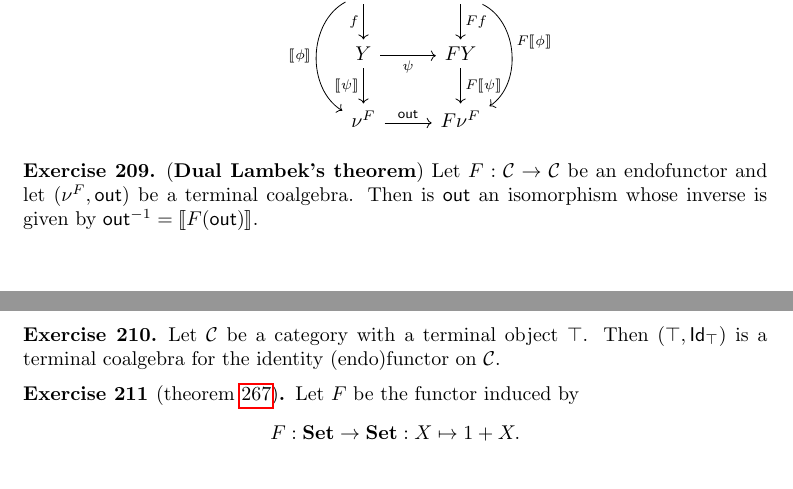
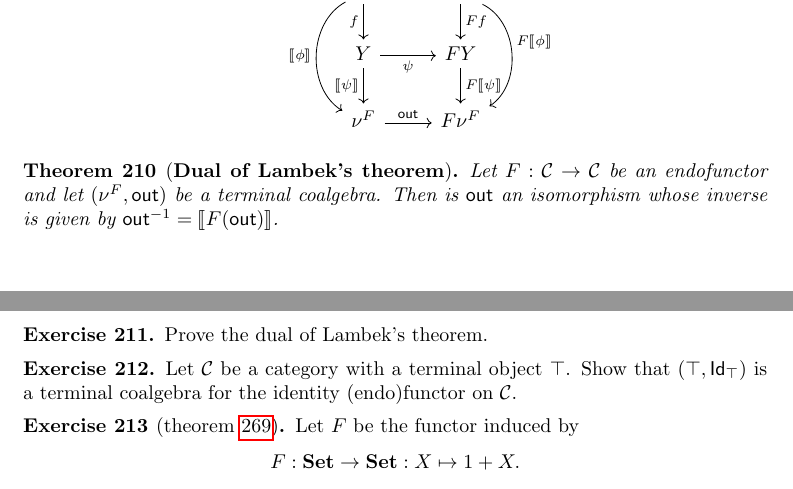
Before and after one commit to benediktahrens/CT4P, a LaTeX document (tex/CT4P.tex, which reads tex/data.tex): two parts of pages 45 and 46 of 78, joined at a grey line, cut so that both start at the same text. Compiled offline with pdfLaTeX.

Commit message:
separating the theorem and the exercise for proving it

```diff
--- a/tex/data.tex
+++ b/tex/data.tex
@@ -619,10 +623,14 @@ F\Terminalcoalg{F}
 \end{enumerate}
 \end{exer}
 
-\begin{exer} (\textbf{Dual Lambek's theorem}) Let $F:\CC\to\CC$ be an endofunctor and let $(\Terminalcoalg{F}, \Out)$ be a terminal coalgebra. Then is $\Out$ an isomorphism whose inverse is given by $\Inv{\Out} = \anam{F(\Out)}$.
+\begin{thm}[\textbf{Dual of Lambek's theorem}] Let $F:\CC\to\CC$ be an endofunctor and let $(\Terminalcoalg{F}, \Out)$ be a terminal coalgebra. Then is $\Out$ an isomorphism whose inverse is given by $\Inv{\Out} = \anam{F(\Out)}$.
+\end{thm}
+
+\begin{exer}
+  Prove the dual of Lambek's theorem.
 \end{exer}
 
-\begin{exer}\label{exer:terminalalg_for_idfun_with_terminalob} Let $\CC$ be a category with a terminal object $\top$. Then $(\top, \Id[\top])$ is a terminal coalgebra for the identity (endo)functor on $\CC$.
+\begin{exer}\label{exer:terminalalg_for_idfun_with_terminalob} Let $\CC$ be a category with a terminal object $\top$. Show that $(\top, \Id[\top])$ is a terminal coalgebra for the identity (endo)functor on $\CC$.
 \end{exer}
 
 \begin{exer}[\cref{sol:conatural_numbers_terminal_coalgebra}] \label{exer:conatural_numbers_terminal_coalgebra} Let $F$ be the functor induced by
```
Also changed, not shown: tex/data.tex (8 more changed lines).
